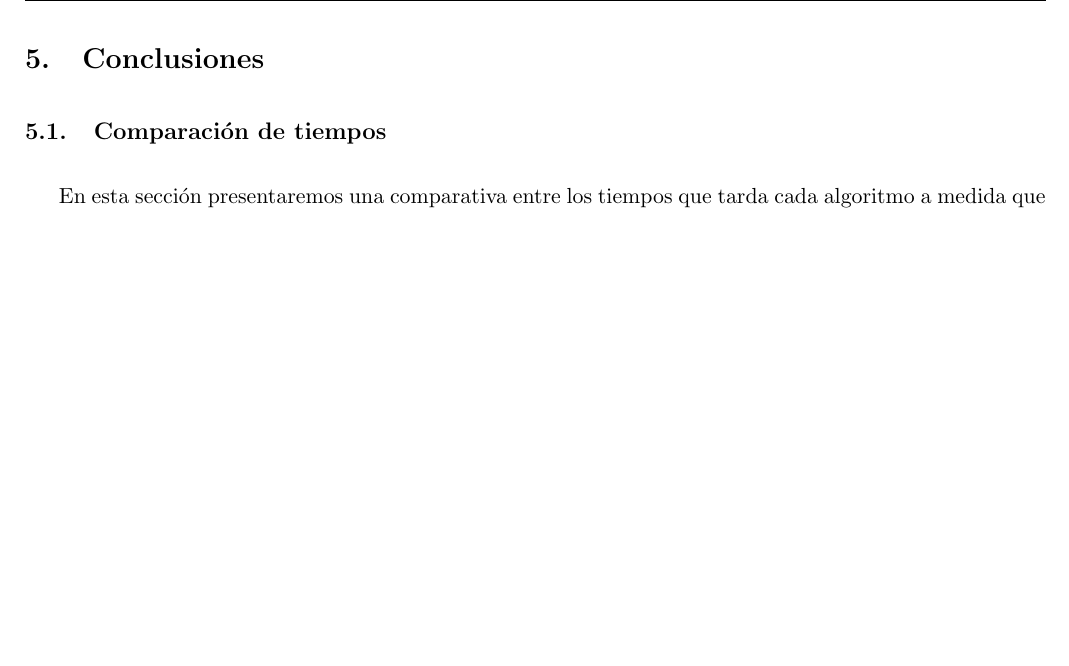
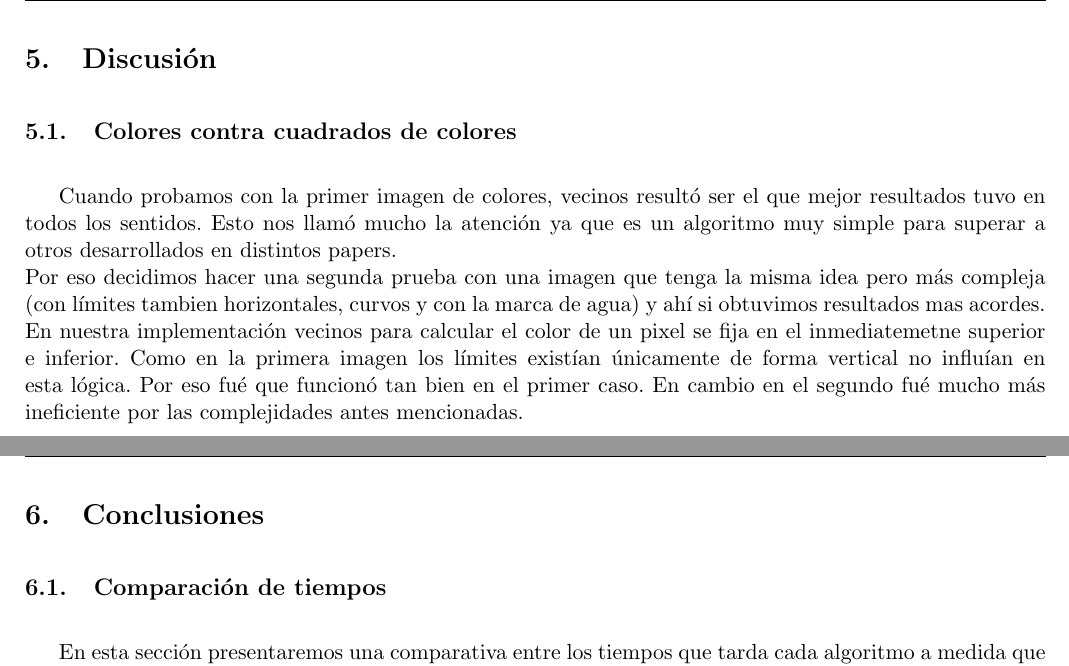
Before and after one commit to mcarreiro/metnum-rtp3, a LaTeX document (informe/tp3.tex, which reads informe/05-discusion.tex): part of page 20 of 22 before the commit and two parts of pages 20 and 21 of 23 after it, the two joined at a grey line, cut at the place of the change, the shorter picture padded with empty space. Compiled offline with pdfLaTeX.

Commit message:
discusion sobre colores

```diff
--- a/informe/05-discusion.tex
+++ b/informe/05-discusion.tex
@@ -1 +1,6 @@
 \section{Discusi\'on}
+
+\subsection{Colores contra cuadrados de colores}
+Cuando probamos con la primer imagen de colores, vecinos resultó ser el que mejor resultados tuvo en todos los sentidos. Esto nos llamó mucho la atención ya que es un algoritmo muy simple para superar a otros desarrollados en distintos papers.\\
+Por eso decidimos hacer una segunda prueba con una imagen que tenga la misma idea pero más compleja (con límites tambien horizontales, curvos y con la marca de agua) y ahí si obtuvimos resultados mas acordes.\\
+En nuestra implementación vecinos para calcular el color de un pixel se fija en el inmediatemetne superior e inferior. Como en la primera imagen los límites existían únicamente de forma vertical no influían en esta lógica. Por eso fué que funcionó tan bien en el primer caso. En cambio en el segundo fué mucho más ineficiente por las complejidades antes mencionadas.
--- a/informe/tp3.tex
+++ b/informe/tp3.tex
@@ -110,8 +110,8 @@
 \newpage
 \input{04-resultados}
 \newpage
-%\input{05-discusion}
-%\newpage
+\input{05-discusion}
+\newpage
 \input{06-conclusiones}
 \input{07-referencias}
 
```
